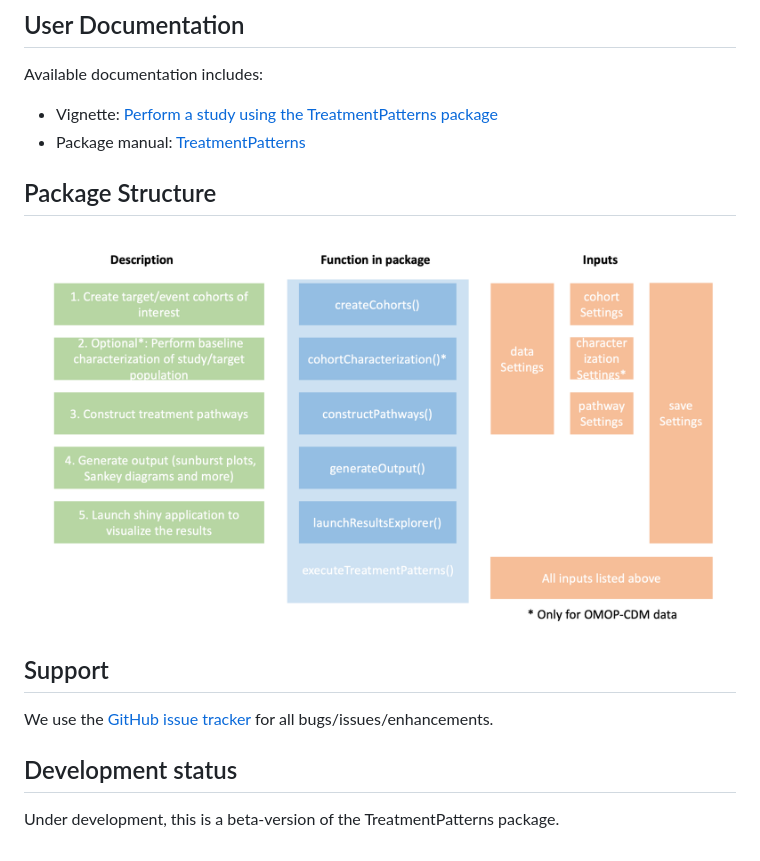
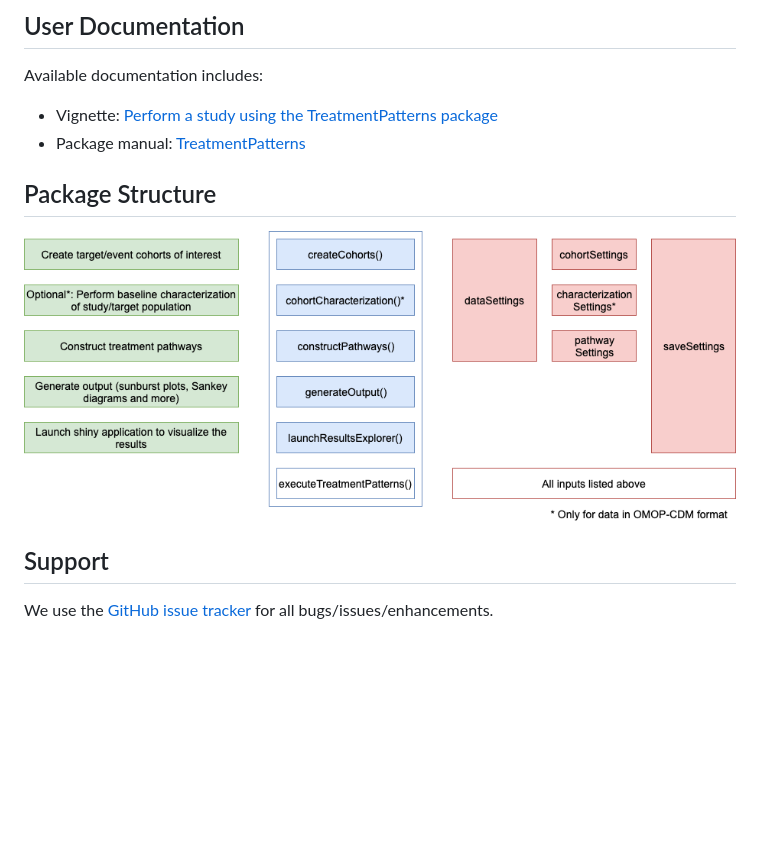
Before and after one commit to mi-erasmusmc/TreatmentPatterns, a Markdown page: README.md, the part around the change printed below. GitHub-like rendering; pictures changed too: docs/package.png; blank space fills up the shorter version.

Commit message:
Updates documentation, remove non-used files, update version number

```diff
--- a/README.md
+++ b/README.md
@@ -53,6 +53,3 @@ Available documentation includes:
 
 ## Support
 We use the <a href="https://github.com/mi-erasmusmc/TreatmentPatterns/issues">GitHub issue tracker</a> for all bugs/issues/enhancements.
-
-## Development status
-Under development, this is a beta-version of the TreatmentPatterns package.
```
Also changed, not shown: other parts of README.md (+1 -1 lines), docs/pathwaysettings.png (added), 8 other files.
